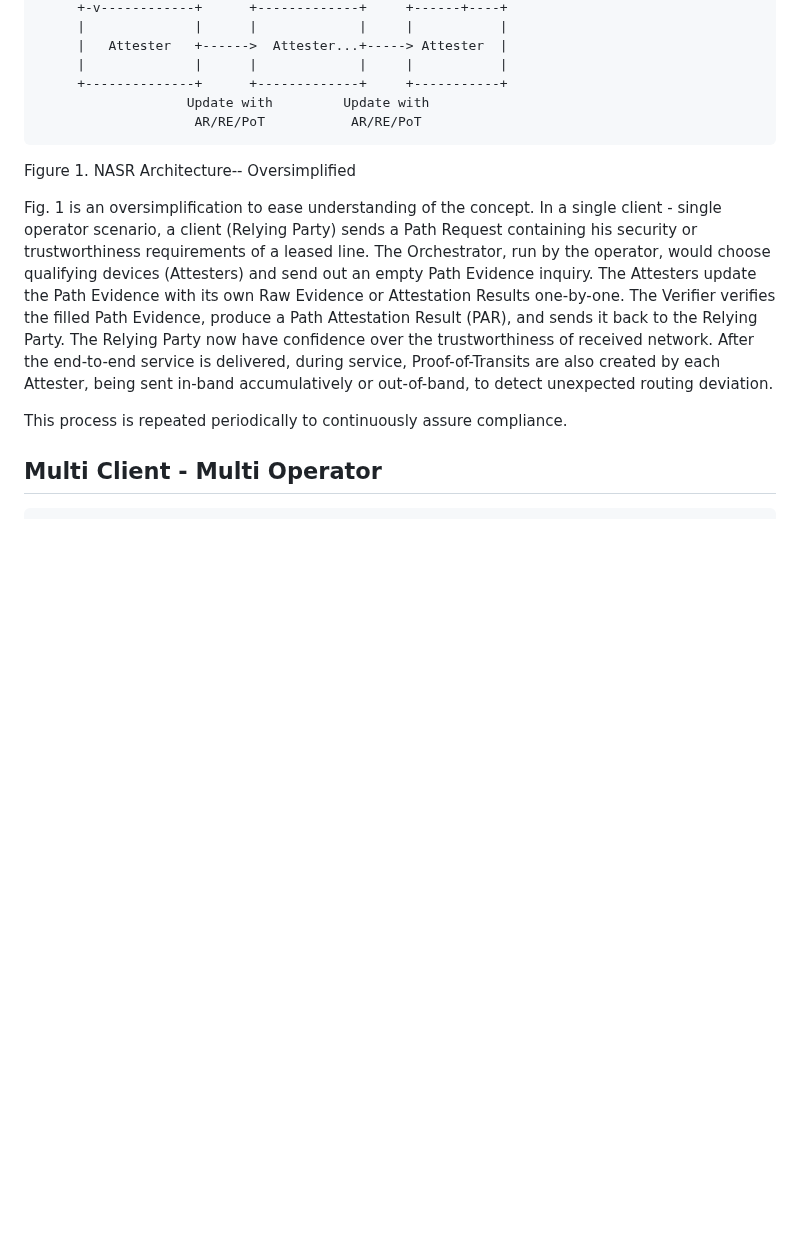
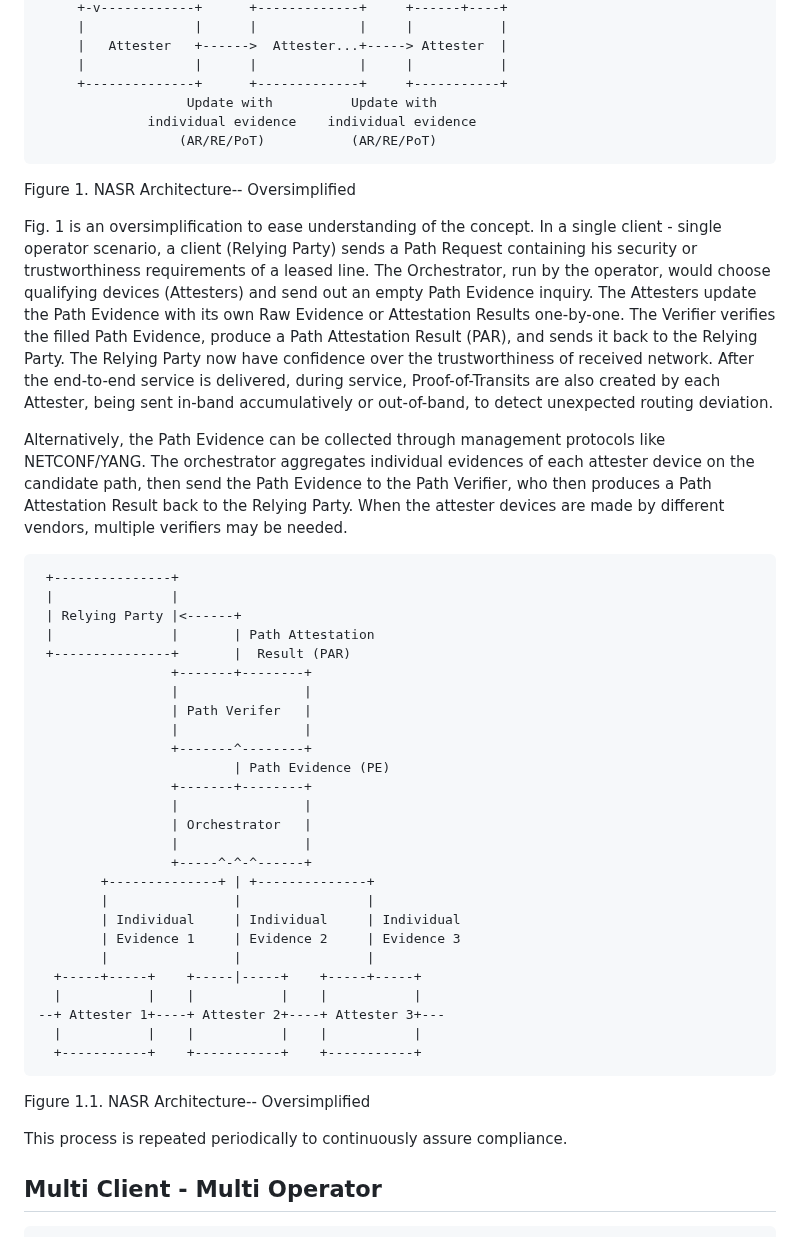
Before and after one commit to liuchunchi/nasr-architecture, a Markdown page: draft-liu-nasr-architecture.md, the part around the change. Drawn GitHub-style; blank space fills up the shorter version.

Commit message:
Adding management protocol collection diagram
So, the original Figure 1 represents collecting path evidence using east-west procotols like BGP-LS.

This PR adds Figure 1.1 which represents collecting path evidence using management plane protocols like NETCONF/YANG, when a controller is present. TPM-CHARRA can be reused.

Personally, this figure 1.1 is easier to understand and makes more sense to me.

```diff
--- a/draft-liu-nasr-architecture.md
+++ b/draft-liu-nasr-architecture.md
@@ -103,15 +103,47 @@ Request|         | Report
      |   Attester   +------>  Attester...+-----> Attester  |
      |              |      |             |     |           |
      +--------------+      +-------------+     +-----------+
-                   Update with         Update with
-                    AR/RE/PoT           AR/RE/PoT
+                   Update with          Update with
+              individual evidence    individual evidence
+                  (AR/RE/PoT)           (AR/RE/PoT)
 ~~~
 Figure 1. NASR Architecture-- Oversimplified
 
 Fig. 1 is an oversimplification to ease understanding of the concept. In a single client - single operator scenario, a client (Relying Party) sends a Path Request containing his security or trustworthiness requirements of a leased line. The Orchestrator, run by the operator, would choose qualifying devices (Attesters) and send out an empty Path Evidence inquiry. The Attesters update the Path Evidence with its own Raw Evidence or Attestation Results one-by-one. The Verifier verifies the filled Path Evidence, produce a Path Attestation Result (PAR), and sends it back to the Relying Party. The Relying Party now have confidence over the trustworthiness of received network. After the end-to-end service is delivered, during service, Proof-of-Transits are also created by each Attester, being sent in-band accumulatively or out-of-band, to detect unexpected routing deviation.
 
+Alternatively, the Path Evidence can be collected through management protocols like NETCONF/YANG. The orchestrator aggregates individual evidences of each attester device on the candidate path, then send the Path Evidence to the Path Verifier, who then produces a Path Attestation Result back to the Relying Party. When the attester devices are made by different vendors, multiple verifiers may be needed.
+
+~~~
+ +---------------+
+ |               |
+ | Relying Party |<------+
+ |               |       | Path Attestation
+ +---------------+       |  Result (PAR)
+                 +-------+--------+
+                 |                |
+                 | Path Verifer   |
+                 |                |
+                 +-------^--------+
+                         | Path Evidence (PE)
+                 +-------+--------+
+                 |                |
+                 | Orchestrator   |
+                 |                |
+                 +-----^-^-^------+
+        +--------------+ | +--------------+
+        |                |                |
+        | Individual     | Individual     | Individual
+        | Evidence 1     | Evidence 2     | Evidence 3
+        |                |                |
+  +-----+-----+    +-----|-----+    +-----+-----+
+  |           |    |           |    |           |
+--+ Attester 1+----+ Attester 2+----+ Attester 3+---
+  |           |    |           |    |           |
+  +-----------+    +-----------+    +-----------+
+~~~
+Figure 1.1. NASR Architecture-- Oversimplified
+
 This process is repeated periodically to continuously assure compliance.
-
 
 ## Multi Client - Multi Operator
 ~~~
```
